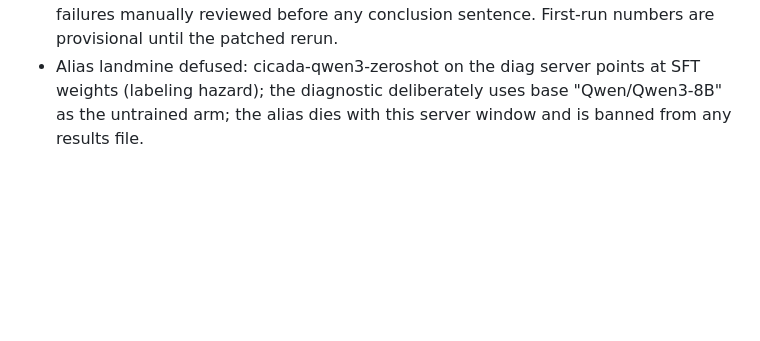
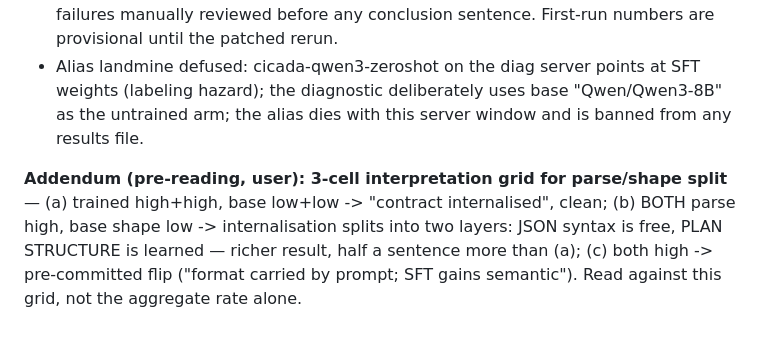
Before and after one commit to haizhou/fyp_new, a Markdown page: docs/cicada_worklog.md, the part around the change. Drawn GitHub-style; blank space fills up the shorter version.

Commit message:
Diagnostic criteria addendum: 3-cell parse/shape interpretation grid (pre-reading)
Co-Authored-By: Claude Fable 5 <noreply@anthropic.com>

```diff
--- a/docs/cicada_worklog.md
+++ b/docs/cicada_worklog.md
@@ -1033,3 +1033,5 @@ Criteria written while the first run is still in flight, committed before result
 - Alternative outcome (both high): conclusion becomes "format is carried by the prompt; SFT gains are semantic, not formatting" — equally useful, it strengthens the control-variable claim that ladder deltas measure planning skill.
 - Known instrument risk (user-caught): the v1 extractor (greedy first-{ to last-}) over-counts parse failures on the BASE arm (markdown fences, multiple JSON objects). Patch: fence-aware + balanced-brace extraction; parse failures store FULL raw; 10 failures manually reviewed before any conclusion sentence. First-run numbers are provisional until the patched rerun.
 - Alias landmine defused: cicada-qwen3-zeroshot on the diag server points at SFT weights (labeling hazard); the diagnostic deliberately uses base "Qwen/Qwen3-8B" as the untrained arm; the alias dies with this server window and is banned from any results file.
+
+**Addendum (pre-reading, user): 3-cell interpretation grid for parse/shape split** — (a) trained high+high, base low+low -> "contract internalised", clean; (b) BOTH parse high, base shape low -> internalisation splits into two layers: JSON syntax is free, PLAN STRUCTURE is learned — richer result, half a sentence more than (a); (c) both high -> pre-committed flip ("format carried by prompt; SFT gains semantic"). Read against this grid, not the aggregate rate alone.
```
